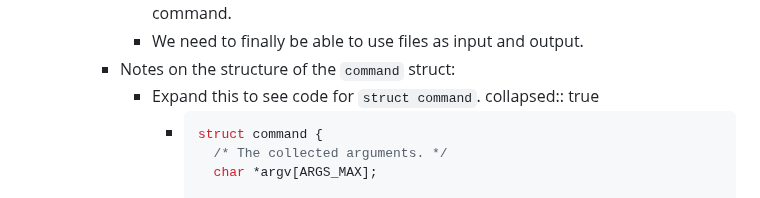
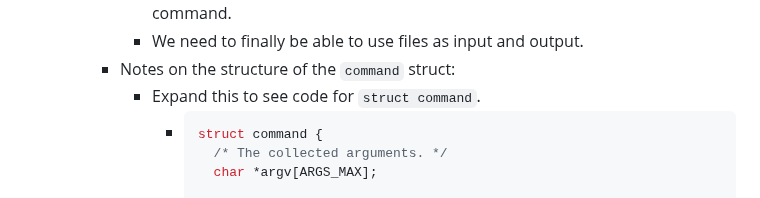
Before and after one commit to CSCI-442-Mines/lukes-notes, a Markdown page: journals/2024_02_13.md, the part around the change. GitHub-like rendering.

Commit message:
Auto saved by Logseq

````diff
--- a/journals/2024_02_13.md
+++ b/journals/2024_02_13.md
@@ -79,7 +79,6 @@ public:: true
 			- We need to finally be able to use files as input and output.
 		- Notes on the structure of the `command` struct:
 			- Expand this to see code for `struct command`.
-			  collapsed:: true
 				- ```c
 				  struct command {
 				  	/* The collected arguments. */
````
